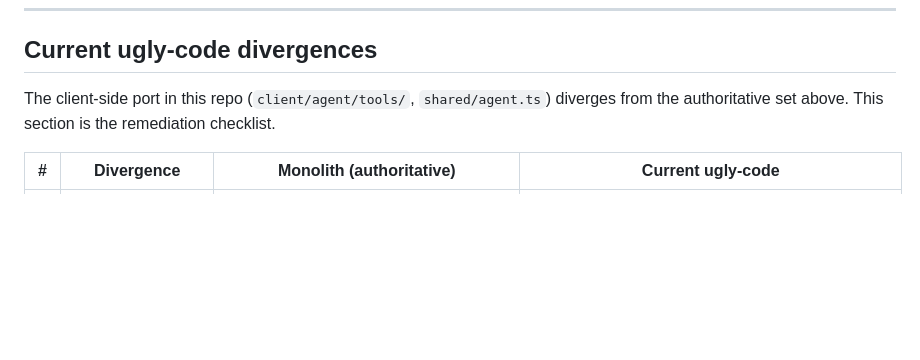
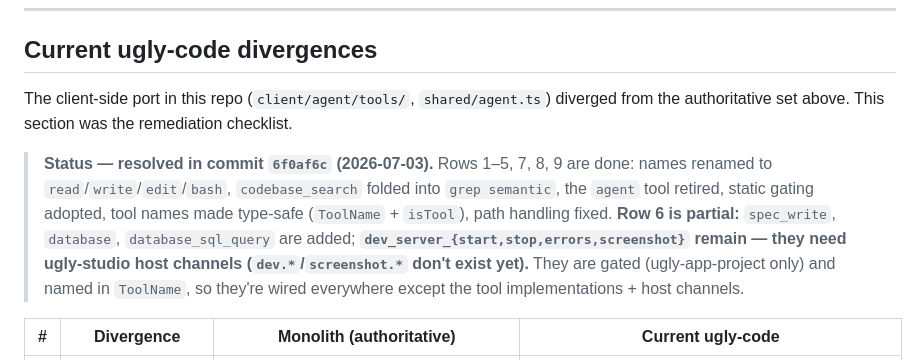
Before and after one commit to Effective-Nihilists/ugly-code, a Markdown page: TOOLS.md, the part around the change. Rendered like a GitHub page; blank space fills up the shorter version.

Commit message:
docs(TOOLS): mark tool re-alignment resolved (commit 6f0af6c); dev_server_* still pending host channels
Co-Authored-By: Claude Opus 4.8 (1M context) <noreply@anthropic.com>

```diff
--- a/TOOLS.md
+++ b/TOOLS.md
@@ -569,8 +569,18 @@ builder. Documented so their absence is intentional and recorded.
 ## Current ugly-code divergences
 
 The client-side port in this repo (`client/agent/tools/`, `shared/agent.ts`)
-diverges from the authoritative set above. This section is the remediation
+diverged from the authoritative set above. This section was the remediation
 checklist.
+
+> **Status — resolved in commit `6f0af6c` (2026-07-03).** Rows 1–5, 7, 8, 9 are
+> done: names renamed to `read`/`write`/`edit`/`bash`, `codebase_search` folded
+> into `grep semantic`, the `agent` tool retired, static gating adopted, tool
+> names made type-safe (`ToolName` + `isTool`), path handling fixed.
+> **Row 6 is partial:** `spec_write`, `database`, `database_sql_query` are added;
+> **`dev_server_{start,stop,errors,screenshot}` remain — they need ugly-studio
+> host channels (`dev.*`/`screenshot.*` don't exist yet).** They are gated
+> (ugly-app-project only) and named in `ToolName`, so they're wired everywhere
+> except the tool implementations + host channels.
 
 | # | Divergence | Monolith (authoritative) | Current ugly-code |
 |---|---|---|---|
```
